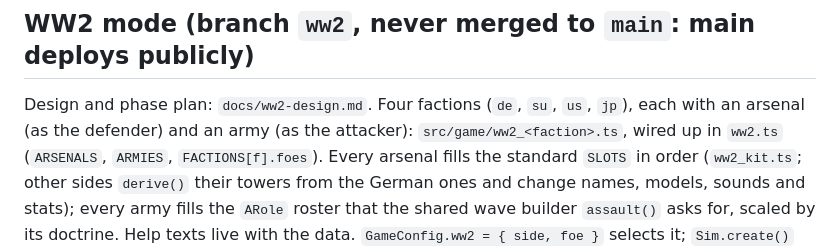
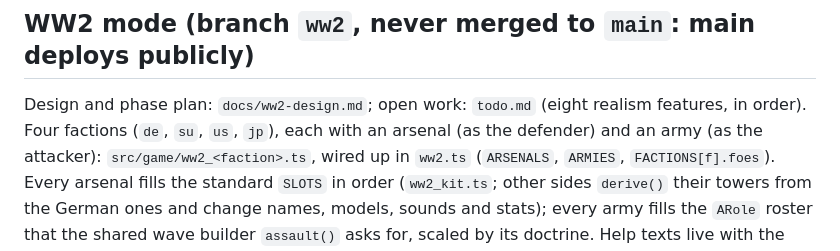
Before and after one commit to rschalch/warzone-td, a Markdown page: CLAUDE.md, the part around the change. Drawn GitHub-style.

Commit message:
WW2: to-do list of the next realism features
Co-Authored-By: Claude Opus 5.5 <noreply@anthropic.com>

```diff
--- a/CLAUDE.md
+++ b/CLAUDE.md
@@ -130,7 +130,7 @@ their slope (multi-pass blurs, no hard `max`), or the light draws crease lines.
 
 ## WW2 mode (branch `ww2`, never merged to `main`: main deploys publicly)
 
-Design and phase plan: `docs/ww2-design.md`. Four factions (`de`, `su`, `us`, `jp`), each with an arsenal (as the
+Design and phase plan: `docs/ww2-design.md`; open work: `todo.md` (eight realism features, in order). Four factions (`de`, `su`, `us`, `jp`), each with an arsenal (as the
 defender) and an army (as the attacker): `src/game/ww2_<faction>.ts`, wired up in `ww2.ts` (`ARSENALS`, `ARMIES`,
 `FACTIONS[f].foes`). Every arsenal fills the standard `SLOTS` in order (`ww2_kit.ts`; other sides `derive()` their
 towers from the German ones and change names, models, sounds and stats); every army fills the `ARole` roster that
```
Also changed, not shown: todo.md (added, +93 -0 lines).
